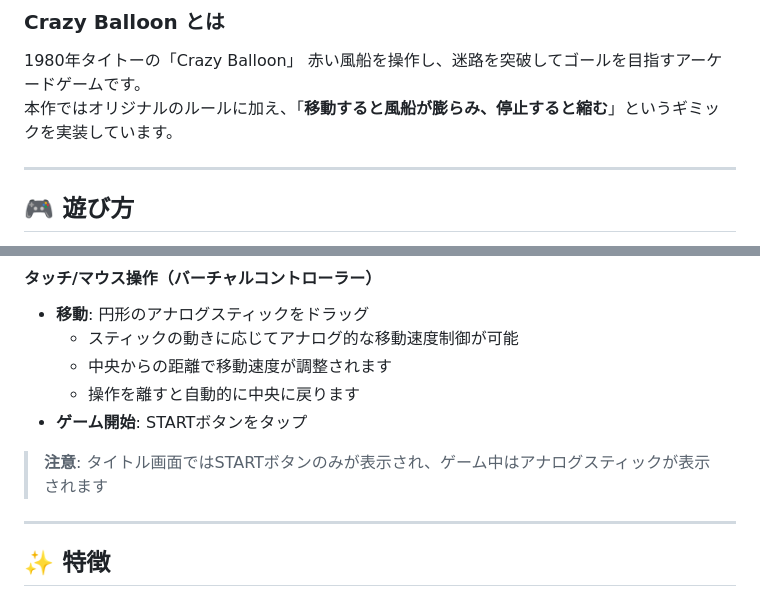
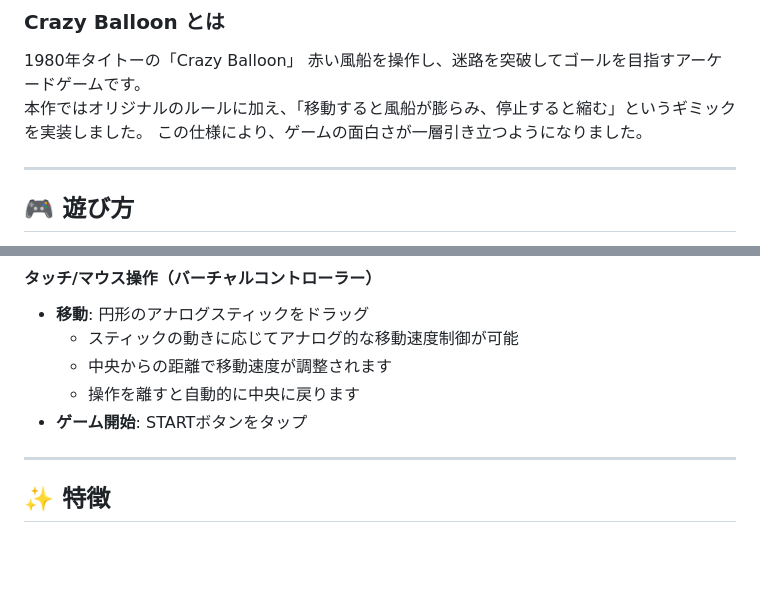
Before and after one commit to 76Hata/crazy-balloon, a Markdown page: README.md, 2 parts joined by grey strips. GitHub-like rendering; blank space fills up the shorter version.

```diff
--- a/README.md
+++ b/README.md
@@ -14,7 +14,8 @@
 ### Crazy Balloon とは
 1980年タイトーの「Crazy Balloon」
 赤い風船を操作し、迷路を突破してゴールを目指すアーケードゲームです。
-本作ではオリジナルのルールに加え、「**移動すると風船が膨らみ、停止すると縮む**」というギミックを実装しています。
+本作ではオリジナルのルールに加え、「移動すると風船が膨らみ、停止すると縮む」というギミックを実装しました。
+この仕様により、ゲームの面白さが一層引き立つようになりました。
 
 ---
 
@@ -36,8 +37,6 @@
   - 中央からの距離で移動速度が調整されます
   - 操作を離すと自動的に中央に戻ります
 - **ゲーム開始**: STARTボタンをタップ
-
-> **注意**: タイトル画面ではSTARTボタンのみが表示され、ゲーム中はアナログスティックが表示されます
 
 ---
 
```
